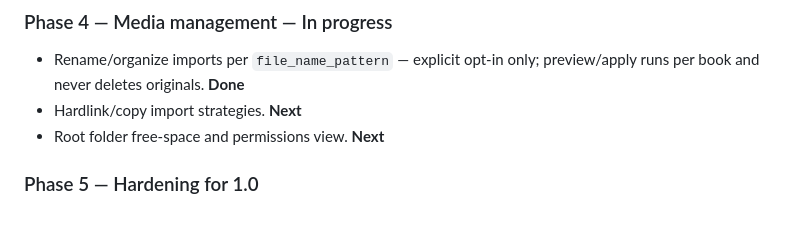
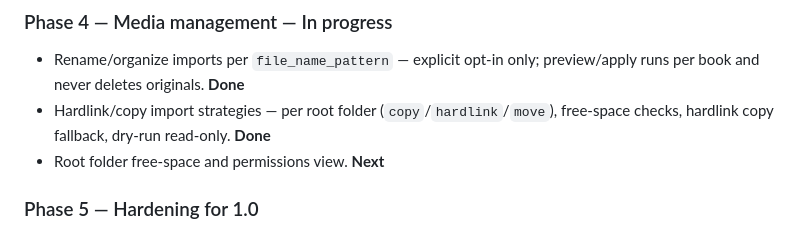
Before and after one commit to mildman1848/audiarr, a Markdown page: ROADMAP.md, the part around the change. Drawn GitHub-style.

Commit message:
docs(roadmap): mark import strategies complete

```diff
--- a/ROADMAP.md
+++ b/ROADMAP.md
@@ -113,7 +113,7 @@ Phased plan; each phase lands as small verified slices (issue → branch → PR
 ### Phase 4 — Media management — In progress
 
 - Rename/organize imports per `file_name_pattern` — explicit opt-in only; preview/apply runs per book and never deletes originals. **Done**
-- Hardlink/copy import strategies. **Next**
+- Hardlink/copy import strategies — per root folder (`copy`/`hardlink`/`move`), free-space checks, hardlink copy fallback, dry-run read-only. **Done**
 - Root folder free-space and permissions view. **Next**
 
 ### Phase 5 — Hardening for 1.0
```
